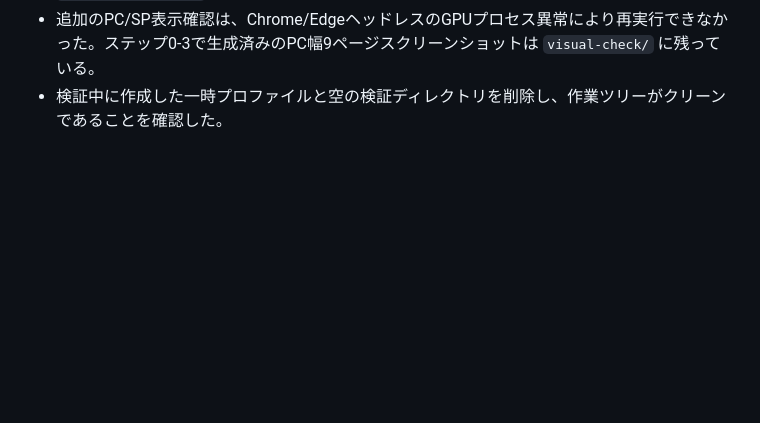
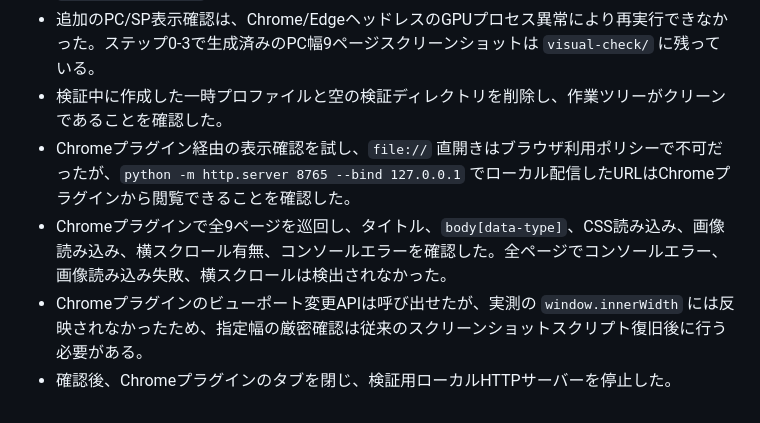
Before and after one commit to AoyamaATM/Hidamari-Fukushi-Keikaku, a Markdown page: HISTORY.md, the part around the change. Rendered like a GitHub page; blank space fills up the shorter version.

Commit message:
docs: record chrome plugin visual check

```diff
--- a/HISTORY.md
+++ b/HISTORY.md
@@ -28,3 +28,7 @@
 - `pnpm run build:css` を再実行し、ビルド後も作業ツリーに差分が出ないことを確認した。
 - 追加のPC/SP表示確認は、Chrome/EdgeヘッドレスのGPUプロセス異常により再実行できなかった。ステップ0-3で生成済みのPC幅9ページスクリーンショットは `visual-check/` に残っている。
 - 検証中に作成した一時プロファイルと空の検証ディレクトリを削除し、作業ツリーがクリーンであることを確認した。
+- Chromeプラグイン経由の表示確認を試し、`file://` 直開きはブラウザ利用ポリシーで不可だったが、`python -m http.server 8765 --bind 127.0.0.1` でローカル配信したURLはChromeプラグインから閲覧できることを確認した。
+- Chromeプラグインで全9ページを巡回し、タイトル、`body[data-type]`、CSS読み込み、画像読み込み、横スクロール有無、コンソールエラーを確認した。全ページでコンソールエラー、画像読み込み失敗、横スクロールは検出されなかった。
+- Chromeプラグインのビューポート変更APIは呼び出せたが、実測の `window.innerWidth` には反映されなかったため、指定幅の厳密確認は従来のスクリーンショットスクリプト復旧後に行う必要がある。
+- 確認後、Chromeプラグインのタブを閉じ、検証用ローカルHTTPサーバーを停止した。
```
